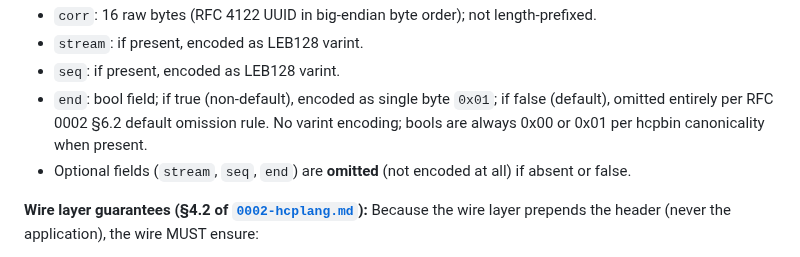
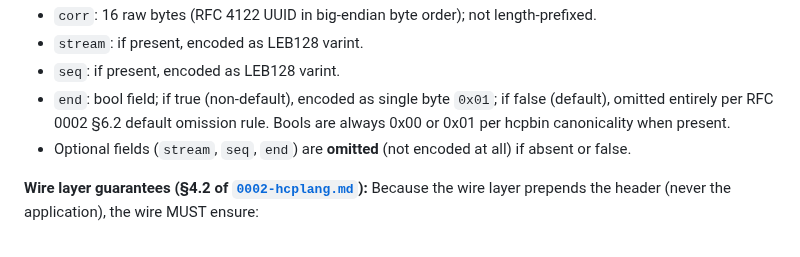
Before and after one commit to peterlodri-sec/vaked-base, a Markdown page: protocol/rfcs/0003-litany-wire.md, the part around the change. Drawn GitHub-style.

Commit message:
RFC nit fixes: Polish clarity and formatting
- RFC 0003: Remove redundant 'never varint' phrasing in bool encoding
- RFC 0006: Fix NATS publish step numbering (start at 2, not 1)

Remaining issues are major and minor that require cross-references and schema details.
Will address in final polish round before PR completion.

https://claude.ai/code/session_018nYvbB2KPgRihmdMPaVZSQ

```diff
--- a/protocol/rfcs/0003-litany-wire.md
+++ b/protocol/rfcs/0003-litany-wire.md
@@ -309,7 +309,7 @@ The frame header is a record encoded under `hcpbin` canonicality (§4.2 of
 - `corr`: 16 raw bytes (RFC 4122 UUID in big-endian byte order); not length-prefixed.
 - `stream`: if present, encoded as LEB128 varint.
 - `seq`: if present, encoded as LEB128 varint.
-- `end`: bool field; if true (non-default), encoded as single byte `0x01`; if false (default), omitted entirely per RFC 0002 §6.2 default omission rule. No varint encoding; bools are always 0x00 or 0x01 per hcpbin canonicality when present.
+- `end`: bool field; if true (non-default), encoded as single byte `0x01`; if false (default), omitted entirely per RFC 0002 §6.2 default omission rule. Bools are always 0x00 or 0x01 per hcpbin canonicality when present.
 - Optional fields (`stream`, `seq`, `end`) are **omitted** (not encoded at all) if absent or false.
 
 **Wire layer guarantees (§4.2 of [`0002-hcplang.md`](./0002-hcplang.md)):**
```
Also changed, not shown: protocol/rfcs/0006-transport-identity-distribution.md (+1 -0 lines).
